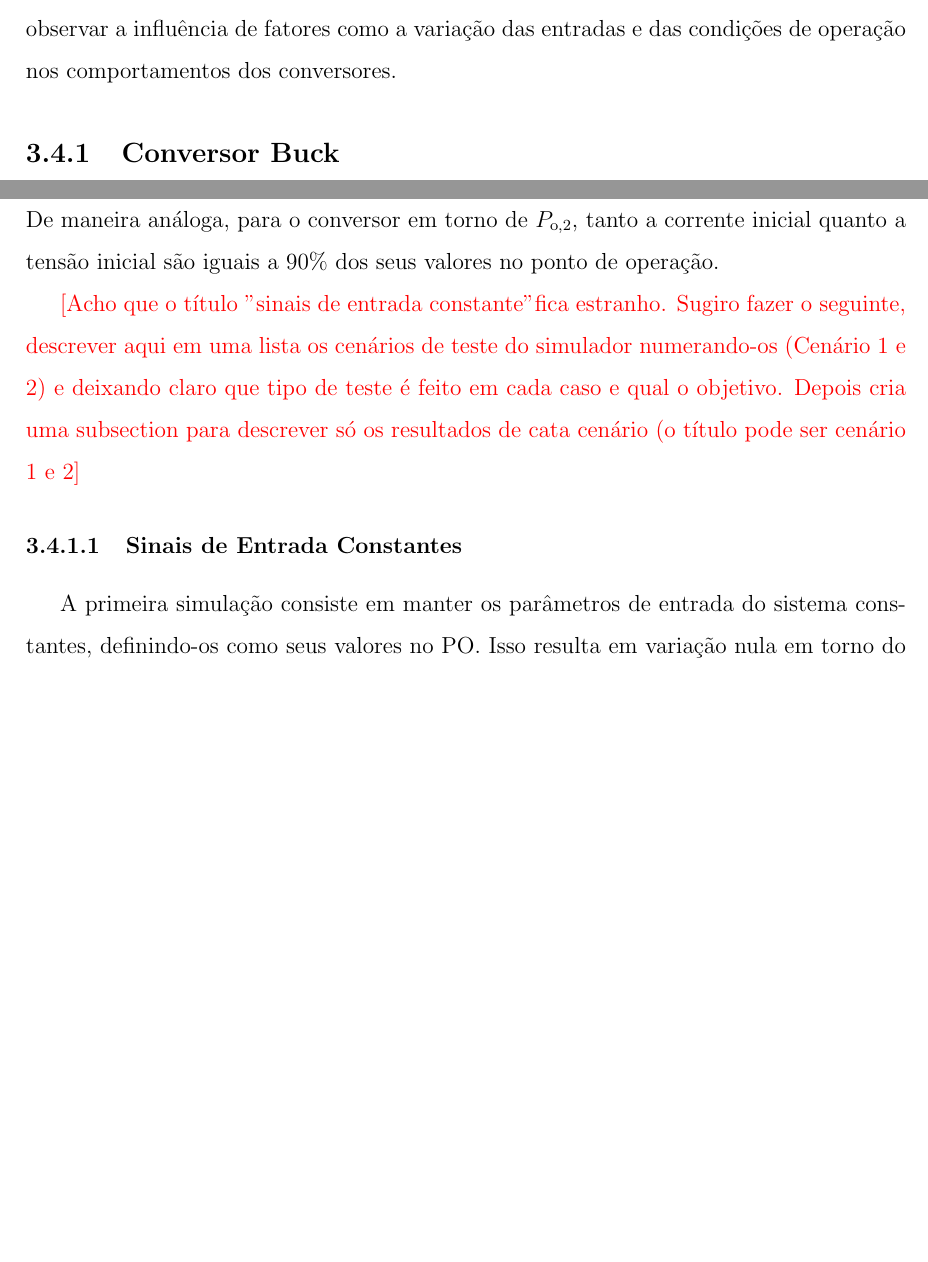
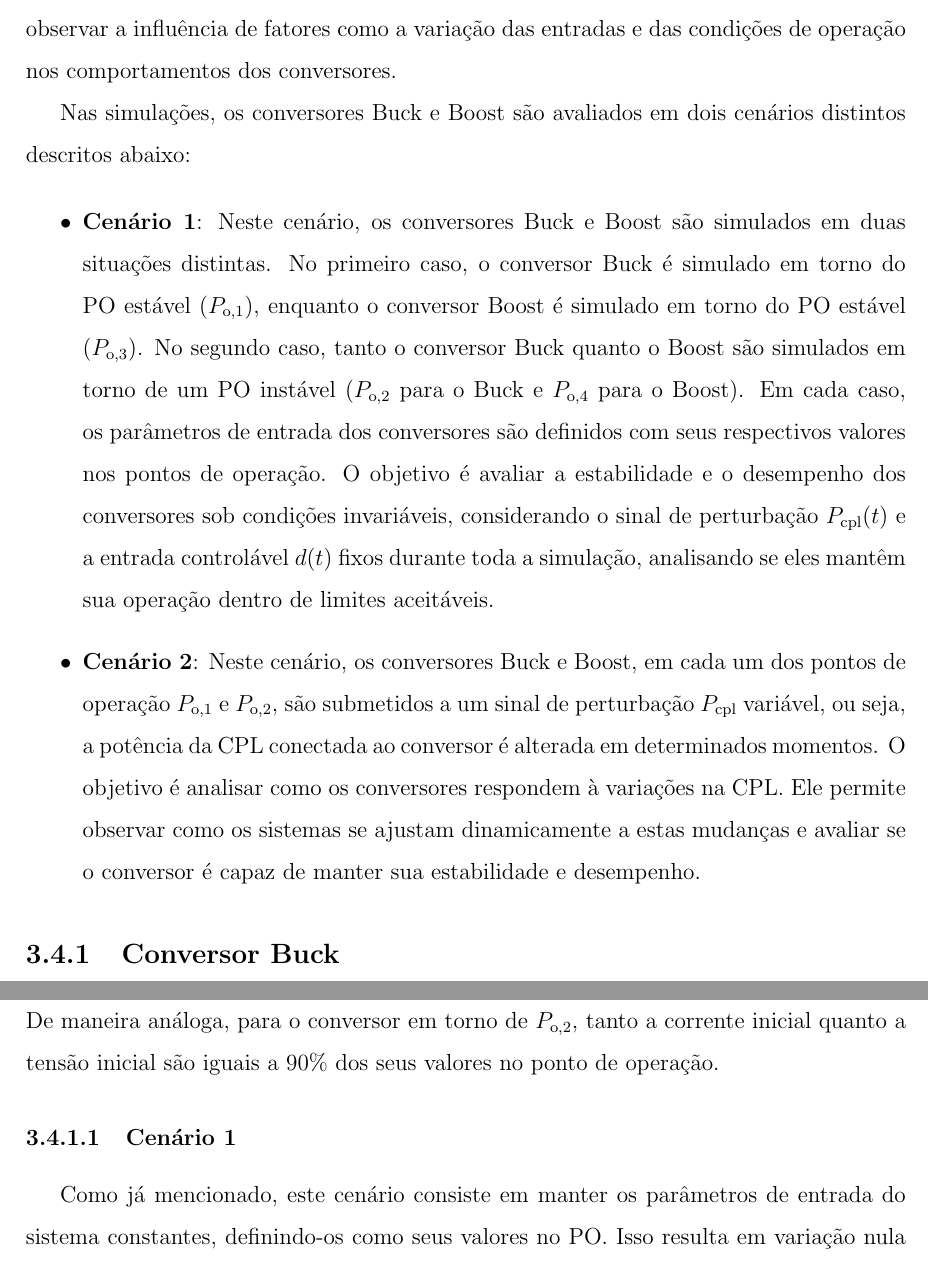
Before and after one commit to andel-vitorio/monograph-etc-strategies-for-mgdc, a LaTeX book (main.tex, which reads parte2_textuais/cap3_modelagem.tex): two parts of pages 57 and 58 of 123 before the commit and two parts of pages 57 and 58 of 124 after it, joined at a grey line, cut so that both start at the same text, the shorter picture padded with empty space. Compiled offline with pdfLaTeX.

Commit message:
refactor: rename sections

```diff
--- a/parte2_textuais/cap3_modelagem.tex
+++ b/parte2_textuais/cap3_modelagem.tex
@@ -336,6 +336,13 @@ A partir dessas equações, podemos derivar as expressões linearizadas de $\dt{
 
 Nesta seção, será realizada uma análise dos dois conversores \acrshort{cc}-\acrshort{cc} em malha aberta, analisando suas respostas em diversos cenários e condições operacionais. Utilizou-se a linguagem de programação Python juntamente com bibliotecas especializadas em simulação de sistemas dinâmicos para simular os modelos não lineares transladados e os linearizados dos conversores obtidos na seção anterior. Com base nos resultados obtidos, é possível observar a influência de fatores como a variação das entradas e das condições de operação nos comportamentos dos conversores.
 
+Nas simulações, os conversores Buck e Boost são avaliados em dois cenários distintos descritos abaixo:
+
+\begin{itemize}
+  \item \textbf{Cenário 1}: Neste cenário, os conversores Buck e Boost são simulados em duas situações distintas. No primeiro caso, o conversor Buck é simulado em torno do \acrshort{po} estável ($P_{\mathrm{o}, 1}$), enquanto o conversor Boost é simulado em torno do \acrshort{po} estável ($P_{\mathrm{o}, 3}$). No segundo caso, tanto o conversor Buck quanto o Boost são simulados em torno de um \acrshort{po} instável ($P_{\mathrm{o}, 2}$ para o Buck e $P_{\mathrm{o}, 4}$ para o Boost). Em cada caso, os parâmetros de entrada dos conversores são definidos com seus respectivos valores nos pontos de operação. O objetivo é avaliar a estabilidade e o desempenho dos conversores sob condições invariáveis, considerando o sinal de perturbação $P_{\mathrm{cpl}}(t)$ e a entrada controlável $d(t)$ fixos durante toda a simulação, analisando se eles mantêm sua operação dentro de limites aceitáveis.
+  \item \textbf{Cenário 2}: Neste cenário, os conversores Buck e Boost, em cada um dos pontos de operação $P_{\mathrm{o}, 1}$ e $P_{\mathrm{o}, 2}$, são submetidos a um sinal de perturbação $P_{\mathrm{cpl}}$ variável, ou seja, a potência da \acrshort{cpl} conectada ao conversor é alterada em determinados momentos. O objetivo é analisar como os conversores respondem à variações na \acrshort{cpl}. Ele permite observar como os sistemas se ajustam dinamicamente a estas mudanças e avaliar se o conversor é capaz de manter sua estabilidade e desempenho.
+\end{itemize}
+
 \subsection{Conversor Buck}
 
 O conversor Buck foi analisado em dois pontos de operação distintos $P_{\mathrm{o}, 1}$ e $P_{\mathrm{o}, 2}$, considerando seu modelo não linear na forma transladada \eqref{eq:translated_nonlinear_buck} e seu modelo linearizado \eqref{eq:buck_linear_system}. Foram utilizados nas simulações, os parâmetros do circuito detalhados na \autoref{table:circuit_parameter_buck}.
@@ -382,11 +389,9 @@ A \autoref{table:op_parameters_buck} apresenta os pontos de operação do conver
 
 Por fim, para o conversor em torno de $P_{\mathrm{o}, 1}$, considera-se nas simulações que o valor inicial da corrente do indutor $i_L(0)$ é definido como 150\% do seu valor no ponto de operação e a tensão inicial do capacitor $v_C(0)$ é definida como 13\% do seu valor no mesmo ponto. De maneira análoga, para o conversor em torno de $P_{\mathrm{o}, 2}$, tanto a corrente inicial quanto a tensão inicial são iguais a 90\% dos seus valores no ponto de operação.
 
-\textcolor{red}{[Acho que o título "sinais de entrada constante" fica estranho. Sugiro fazer o seguinte, descrever aqui em uma lista os cenários de teste do simulador numerando-os (Cenário 1 e 2) e deixando claro que tipo de teste é feito em cada caso e qual o objetivo. Depois cria uma subsection para descrever só os resultados de cata cenário (o título pode ser cenário 1 e 2]}
+\subsubsection{Cenário 1}
 
-\subsubsection{Sinais de Entrada Constantes}
-
-A primeira simulação consiste em manter os parâmetros de entrada do sistema constantes, definindo-os como seus valores no \acrshort{po}. Isso resulta em variação nula em torno do \acrshort{po}, permitindo a análise do comportamento do conversor nesse estado. Os resultados para ambos os modelos do conversor Buck estão nas Figuras \ref{fig:simulation_1_buck_1} e \ref{fig:simulation_1_buck_2}. Nos gráficos apresentados na \autoref{fig:simulation_1_buck_1}, o modelo demonstra estabilidade, com a corrente do indutor e a tensão do capacitor convergindo rapidamente para seus valores definidos no \acrshort{po}. Além disto, observa-se que o sistema linearizado diverge do sistema não linear em seu comportamento. Essa divergência se reduz gradativamente ao longo do tempo.
+Como já mencionado, este cenário consiste em manter os parâmetros de entrada do sistema constantes, definindo-os como seus valores no \acrshort{po}. Isso resulta em variação nula em torno do \acrshort{po}, permitindo a análise do comportamento do conversor nesse estado. Os resultados para ambos os modelos do conversor Buck estão nas Figuras \ref{fig:simulation_1_buck_1} e \ref{fig:simulation_1_buck_2}. Nos gráficos apresentados na \autoref{fig:simulation_1_buck_1}, o modelo demonstra estabilidade, com a corrente do indutor e a tensão do capacitor convergindo rapidamente para seus valores definidos no \acrshort{po}. Além disto, observa-se que o sistema linearizado diverge do sistema não linear em seu comportamento. Essa divergência se reduz gradativamente ao longo do tempo.
 
 \begin{figure}[H]
   \centering
```
Also changed, not shown: parte2_textuais/cap3_modelagem.tex (12 more changed lines).
